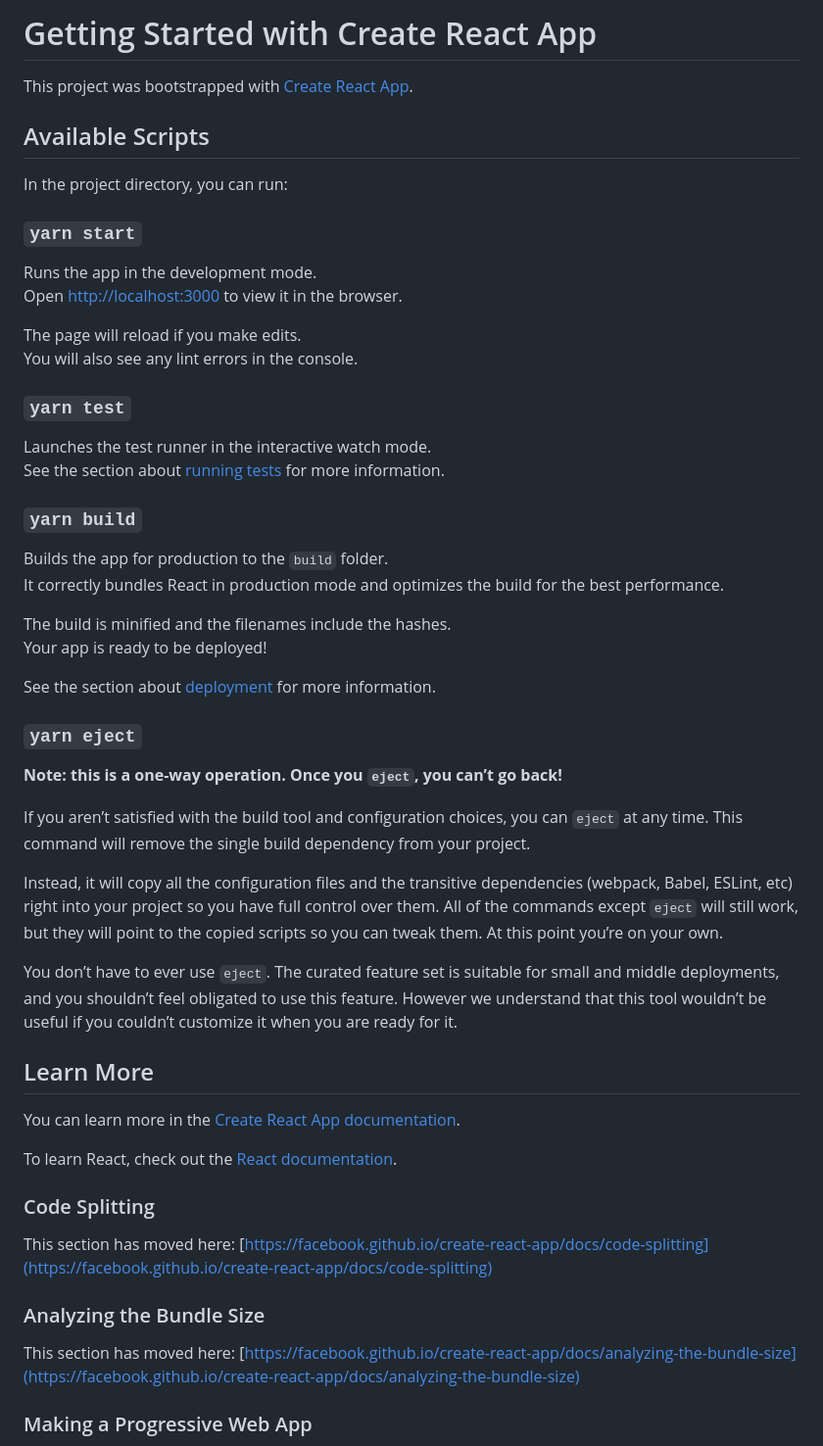
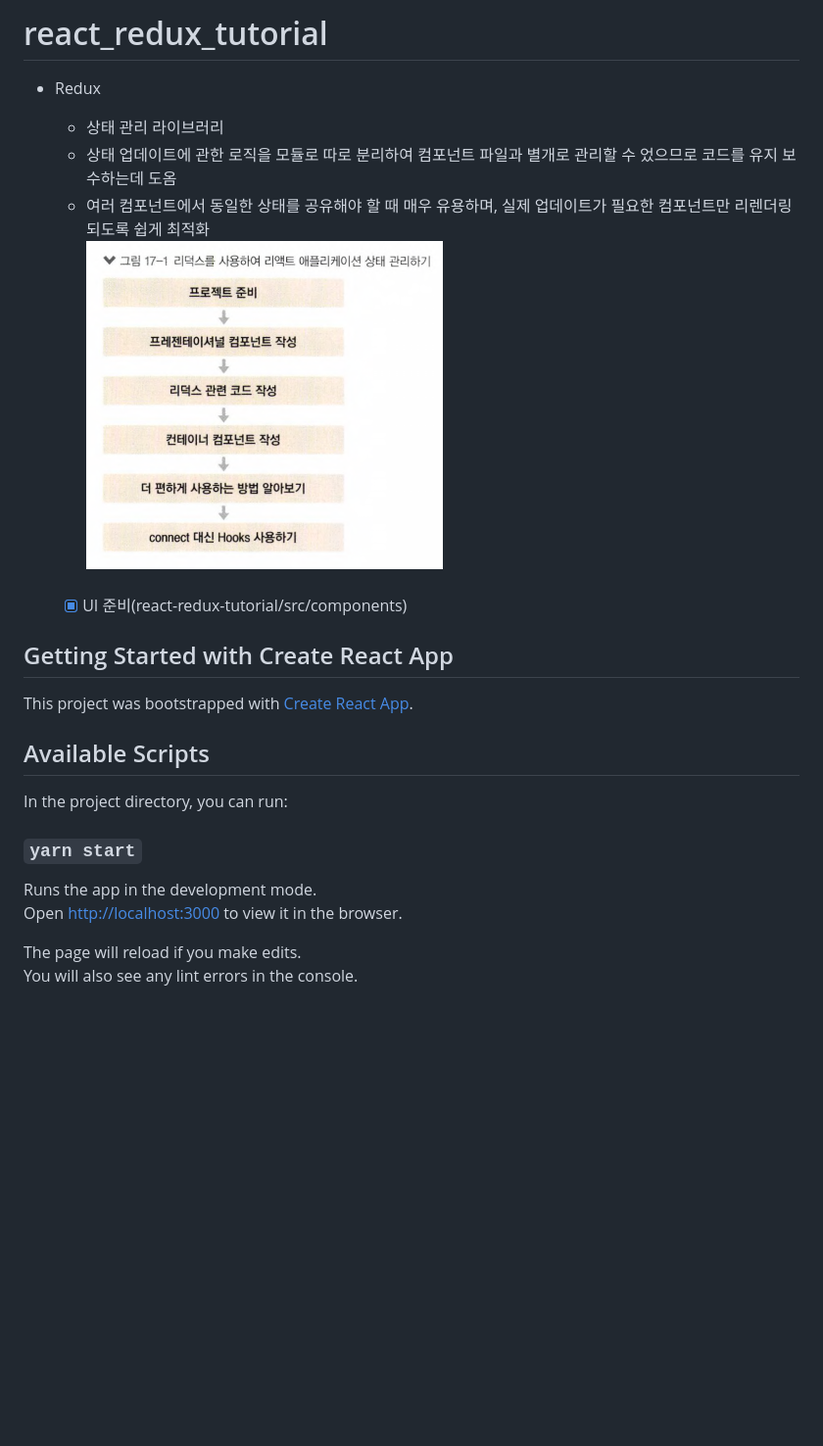
Before and after one commit to graceFor/web_study, a Markdown page: README.md, the part around the change printed below. Shown: that part at 98% size. GitHub-like rendering; pictures changed too: public/redux.png (added); blank space fills up the shorter version.

```diff
--- a/README.md
+++ b/README.md
@@ -1,4 +1,17 @@
-# Getting Started with Create React App
+# react_redux_tutorial
+
+- Redux
+
+  - 상태 관리 라이브러리
+  - 상태 업데이트에 관한 로직을 모듈로 따로 분리하여 컴포넌트 파일과 별개로 관리할 수 었으므로 코드를 유지 보수하는데 도옴
+  - 여러 컴포넌트에서 동일한 상태를 공유해야 할 때 매우 유용하며, 실제 업데이트가 필요한 컴포넌트만 리렌더링되도록 쉽게 최적화
+    <br>
+    <img src="./public/redux.png" width="50%" align="center" >
+    <br><br>
+
+  - [x] UI 준비(react-redux-tutorial/src/components)
+
+## Getting Started with Create React App
 
 This project was bootstrapped with [Create React App](https://github.com/facebook/create-react-app).
 
@@ -13,45 +26,3 @@ Open [http://localhost:3000](http://localhost:3000) to view it in the browser.
 
 The page will reload if you make edits.\
 You will also see any lint errors in the console.
-
-### `yarn test`
-
-Launches the test runner in the interactive watch mode.\
-See the section about [running tests](https://facebook.github.io/create-react-app/docs/running-tests) for more information.
-
-### `yarn build`
-
-Builds the app for production to the `build` folder.\
-It correctly bundles React in production mode and optimizes the build for the best performance.
-
-The build is minified and the filenames include the hashes.\
-Your app is ready to be deployed!
-
-See the section about [deployment](https://facebook.github.io/create-react-app/docs/deployment) for more information.
-
-### `yarn eject`
-
-**Note: this is a one-way operation. Once you `eject`, you can’t go back!**
-
-If you aren’t satisfied with the build tool and configuration choices, you can `eject` at any time. This command will remove the single build dependency from your project.
-
-Instead, it will copy all the configuration files and the transitive dependencies (webpack, Babel, ESLint, etc) right into your project so you have full control over them. All of the commands except `eject` will still work, but they will point to the copied scripts so you can tweak them. At this point you’re on your own.
-
-You don’t have to ever use `eject`. The curated feature set is suitable for small and middle deployments, and you shouldn’t feel obligated to use this feature. However we understand that this tool wouldn’t be useful if you couldn’t customize it when you are ready for it.
-
-## Learn More
-
-You can learn more in the [Create React App documentation](https://facebook.github.io/create-react-app/docs/getting-started).
-
-To learn React, check out the [React documentation](https://reactjs.org/).
-
-### Code Splitting
-
-This section has moved here: [https://facebook.github.io/create-react-app/docs/code-splitting](https://facebook.github.io/create-react-app/docs/code-splitting)
-
-### Analyzing the Bundle Size
-
-This section has moved here: [https://facebook.github.io/create-react-app/docs/analyzing-the-bundle-size](https://facebook.github.io/create-react-app/docs/analyzing-the-bundle-size)
-
-### Making a Progressive Web App
-
```
Also changed, not shown: other parts of README.md (+0 -14 lines), public/logo192.png (added), public/logo512.png (added), 16 other files.
